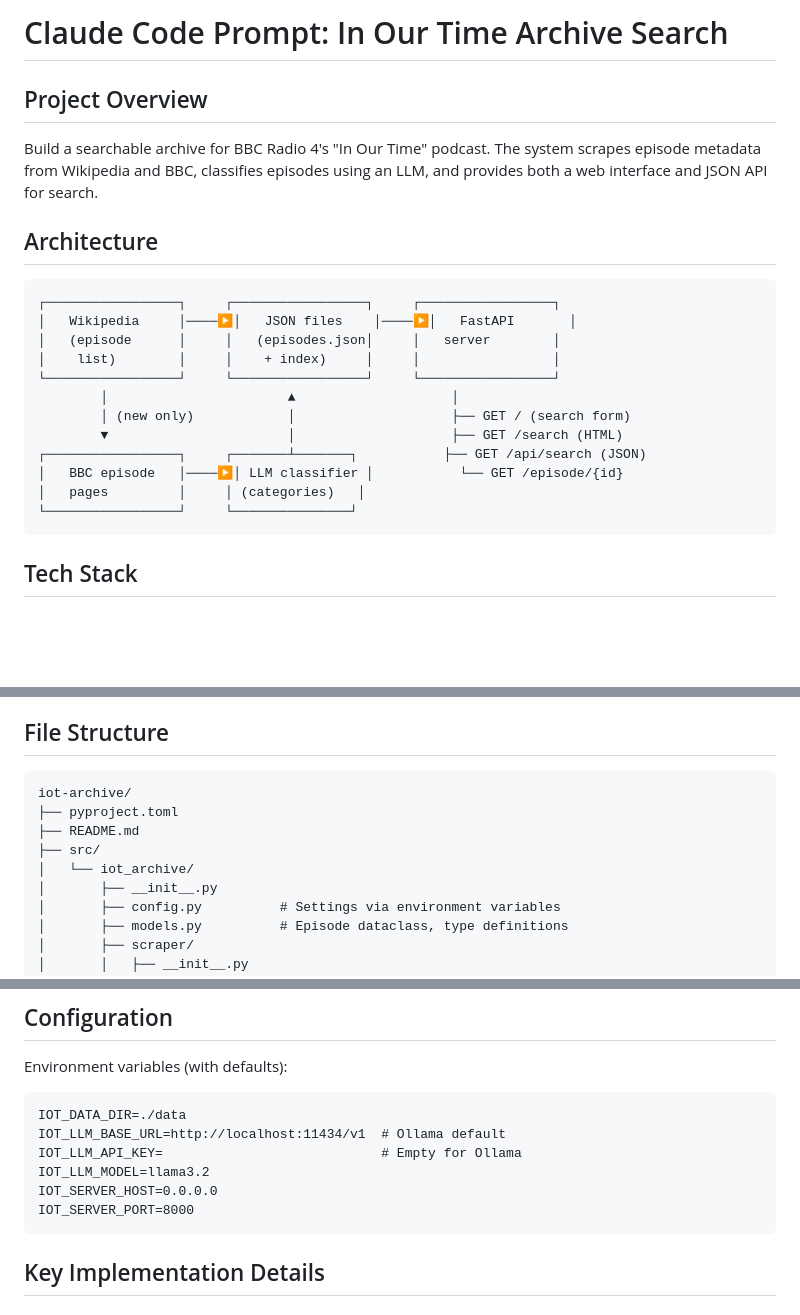
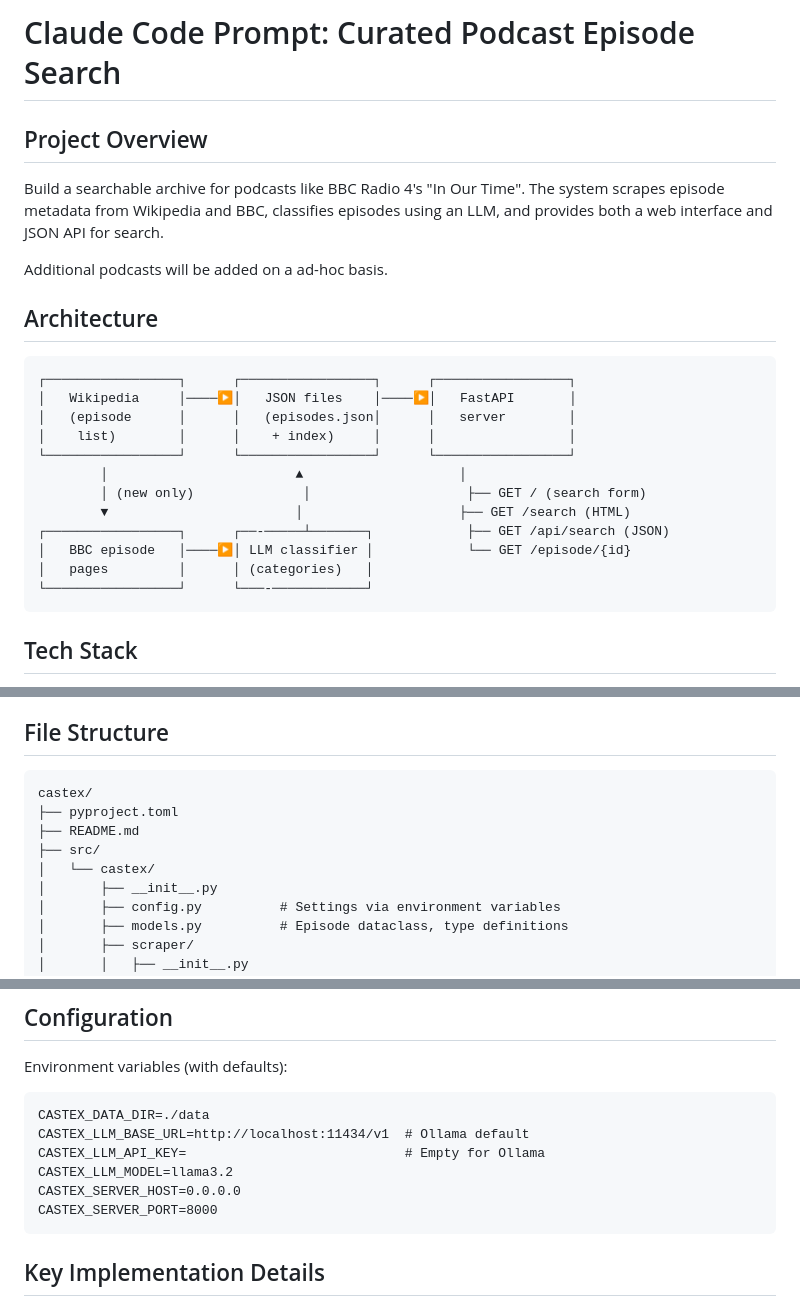
Before and after one commit to aavanian/castex, a Markdown page: SPECS.md, 3 parts joined by grey strips. Rendered like a GitHub page; blank space fills up the shorter version.

Commit message:
Make the project specs less centric around BBC's IOT

````diff
--- a/SPECS.md
+++ b/SPECS.md
@@ -1,24 +1,26 @@
-# Claude Code Prompt: In Our Time Archive Search
+# Claude Code Prompt: Curated Podcast Episode Search
 
 ## Project Overview
 
-Build a searchable archive for BBC Radio 4's "In Our Time" podcast. The system scrapes episode metadata from Wikipedia and BBC, classifies episodes using an LLM, and provides both a web interface and JSON API for search.
+Build a searchable archive for podcasts like BBC Radio 4's "In Our Time". The system scrapes episode metadata from Wikipedia and BBC, classifies episodes using an LLM, and provides both a web interface and JSON API for search.
+
+Additional podcasts will be added on a ad-hoc basis.
 
 ## Architecture
 
 ```
-┌─────────────────┐     ┌─────────────────┐     ┌─────────────────┐
+┌─────────────────┐      ┌─────────────────┐      ┌─────────────────┐
 │   Wikipedia     │────▶│   JSON files    │────▶│   FastAPI       │
-│   (episode      │     │   (episodes.json│     │   server        │
-│    list)        │     │    + index)     │     │                 │
-└─────────────────┘     └─────────────────┘     └─────────────────┘
-        │                       ▲                    │
-        │ (new only)            │                    ├── GET / (search form)
-        ▼                       │                    ├── GET /search (HTML)
-┌─────────────────┐     ┌───────┴───────┐           ├── GET /api/search (JSON)
-│   BBC episode   │────▶│ LLM classifier │           └── GET /episode/{id}
-│   pages         │     │ (categories)   │
-└─────────────────┘     └───────────────┘
+│   (episode      │      │   (episodes.json│      │   server        │
+│    list)        │      │    + index)     │      │                 │
+└─────────────────┘      └─────────────────┘      └─────────────────┘
+        │                        ▲                    │
+        │ (new only)              │                    ├── GET / (search form)
+        ▼                        │                    ├── GET /search (HTML)
+┌─────────────────┐      ┌──-─────┴───────┐            ├── GET /api/search (JSON)
+│   BBC episode   │────▶│ LLM classifier │            └── GET /episode/{id}
+│   pages         │      │ (categories)   │
+└─────────────────┘      └───-────────────┘
 ```
 
 ## Tech Stack
@@ -62,11 +64,11 @@ The LLM should assign 3-7 tags per episode based on title and description.
 ## File Structure
 
 ```
-iot-archive/
+castex/
 ├── pyproject.toml
 ├── README.md
 ├── src/
-│   └── iot_archive/
+│   └── castex/
 │       ├── __init__.py
 │       ├── config.py          # Settings via environment variables
 │       ├── models.py          # Episode dataclass, type definitions
@@ -102,12 +104,12 @@ iot-archive/
 
 Environment variables (with defaults):
 ```
-IOT_DATA_DIR=./data
-IOT_LLM_BASE_URL=http://localhost:11434/v1  # Ollama default
-IOT_LLM_API_KEY=                            # Empty for Ollama
-IOT_LLM_MODEL=llama3.2
-IOT_SERVER_HOST=0.0.0.0
-IOT_SERVER_PORT=8000
+CASTEX_DATA_DIR=./data
+CASTEX_LLM_BASE_URL=http://localhost:11434/v1  # Ollama default
+CASTEX_LLM_API_KEY=                            # Empty for Ollama
+CASTEX_LLM_MODEL=llama3.2
+CASTEX_SERVER_HOST=0.0.0.0
+CASTEX_SERVER_PORT=8000
 ```
 
 ## Key Implementation Details
````
Also changed, not shown: other parts of SPECS.md (+2 -2 lines).
